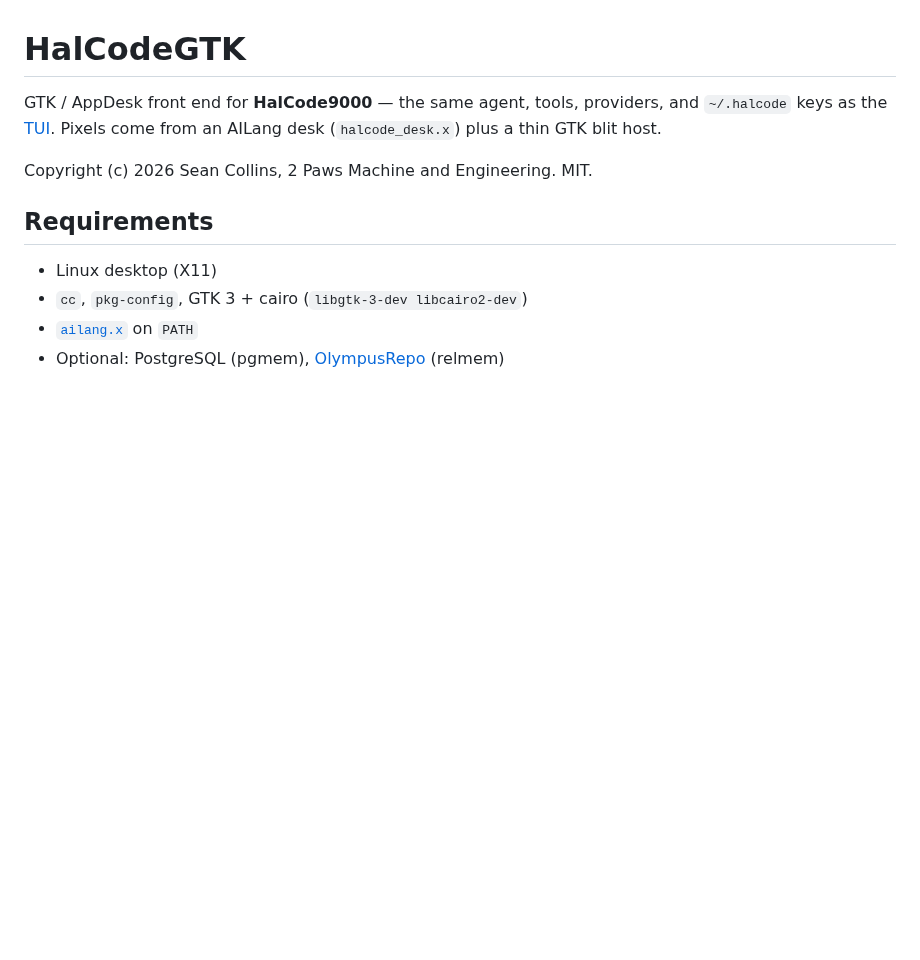
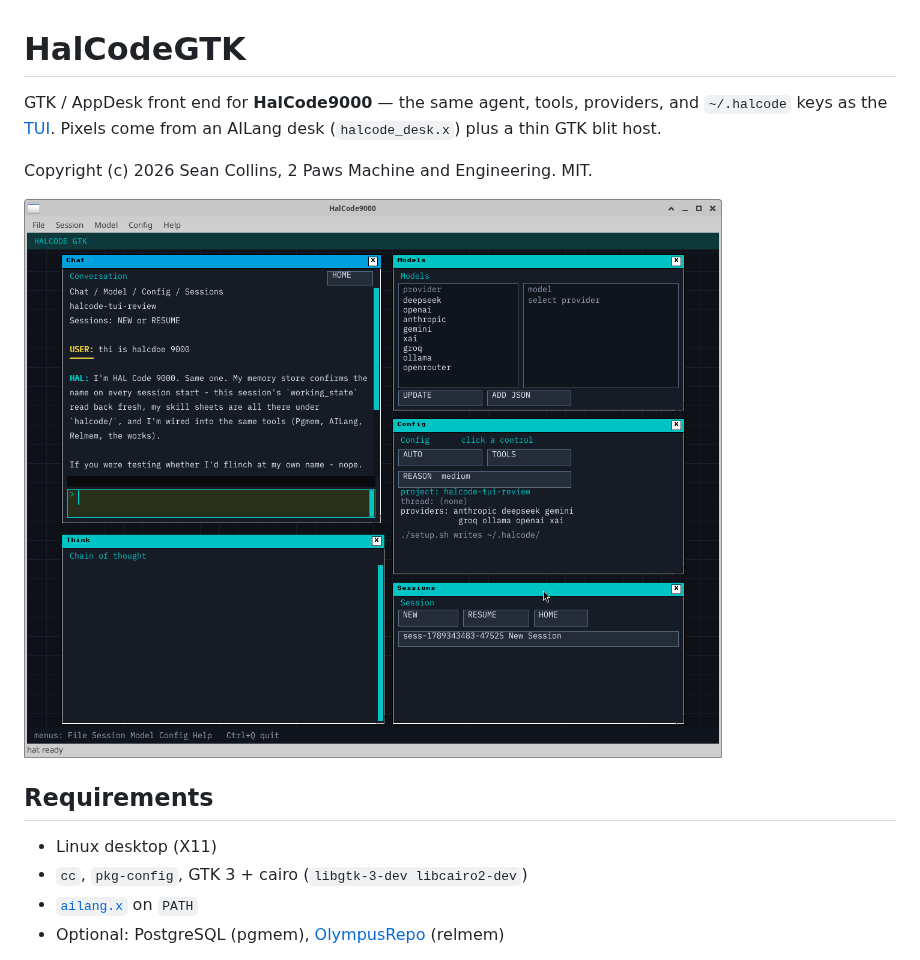
Before and after one commit to AiLang-Author/HalCodeGTK, a Markdown page: README.md, the part around the change. Drawn GitHub-style; pictures changed too: docs/screenshot.png (added); blank space fills up the shorter version.

Commit message:
Add README screenshot of the GTK desk.
Keep a single docs/screenshot.png; drop the local debug snaps.

```diff
--- a/README.md
+++ b/README.md
@@ -5,6 +5,8 @@ providers, and `~/.halcode` keys as the [TUI](https://github.com/AiLang-Author/H
 Pixels come from an AILang desk (`halcode_desk.x`) plus a thin GTK blit host.
 
 Copyright (c) 2026 Sean Collins, 2 Paws Machine and Engineering. MIT.
+
+![HalCodeGTK](docs/screenshot.png)
 
 ## Requirements
 
```
